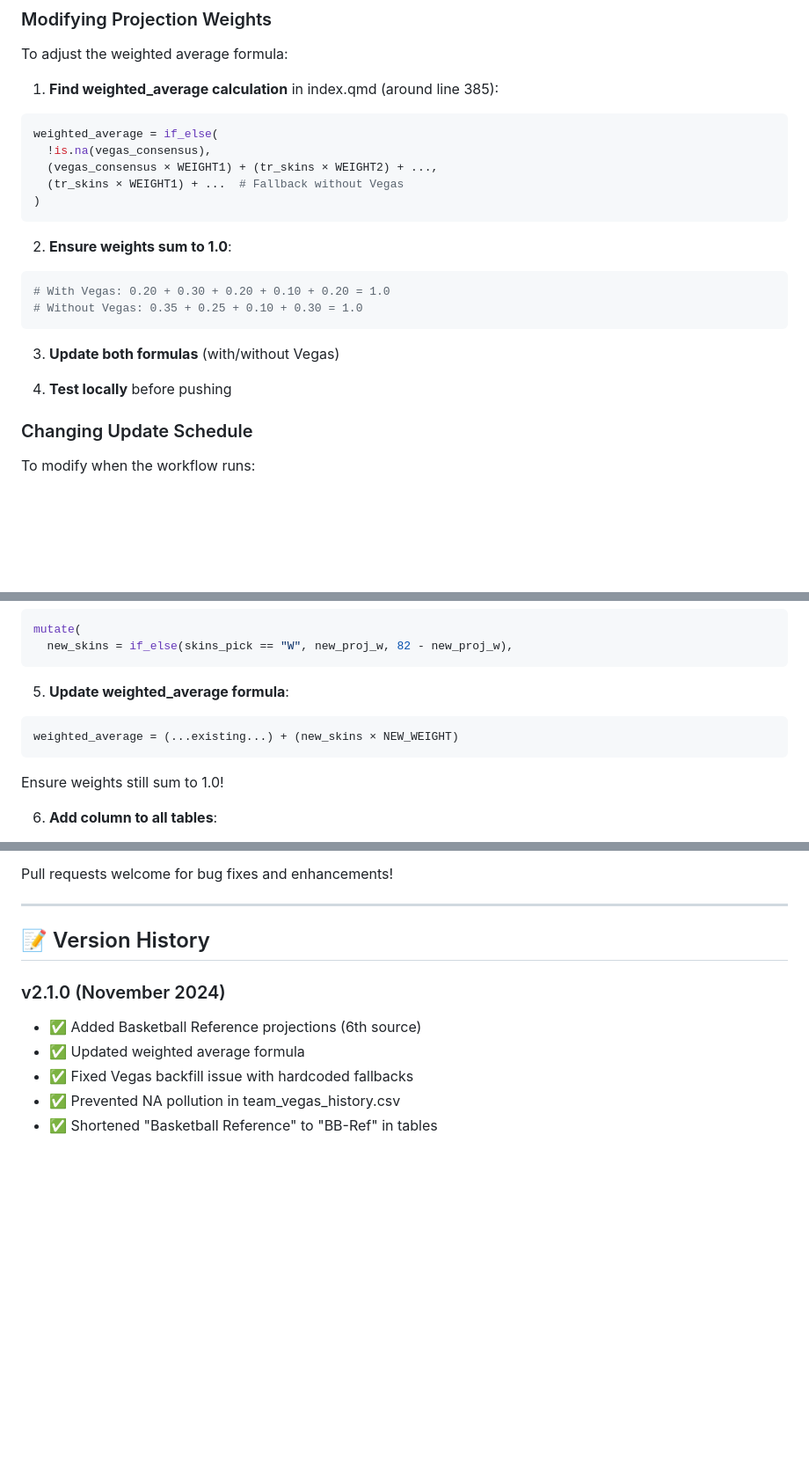
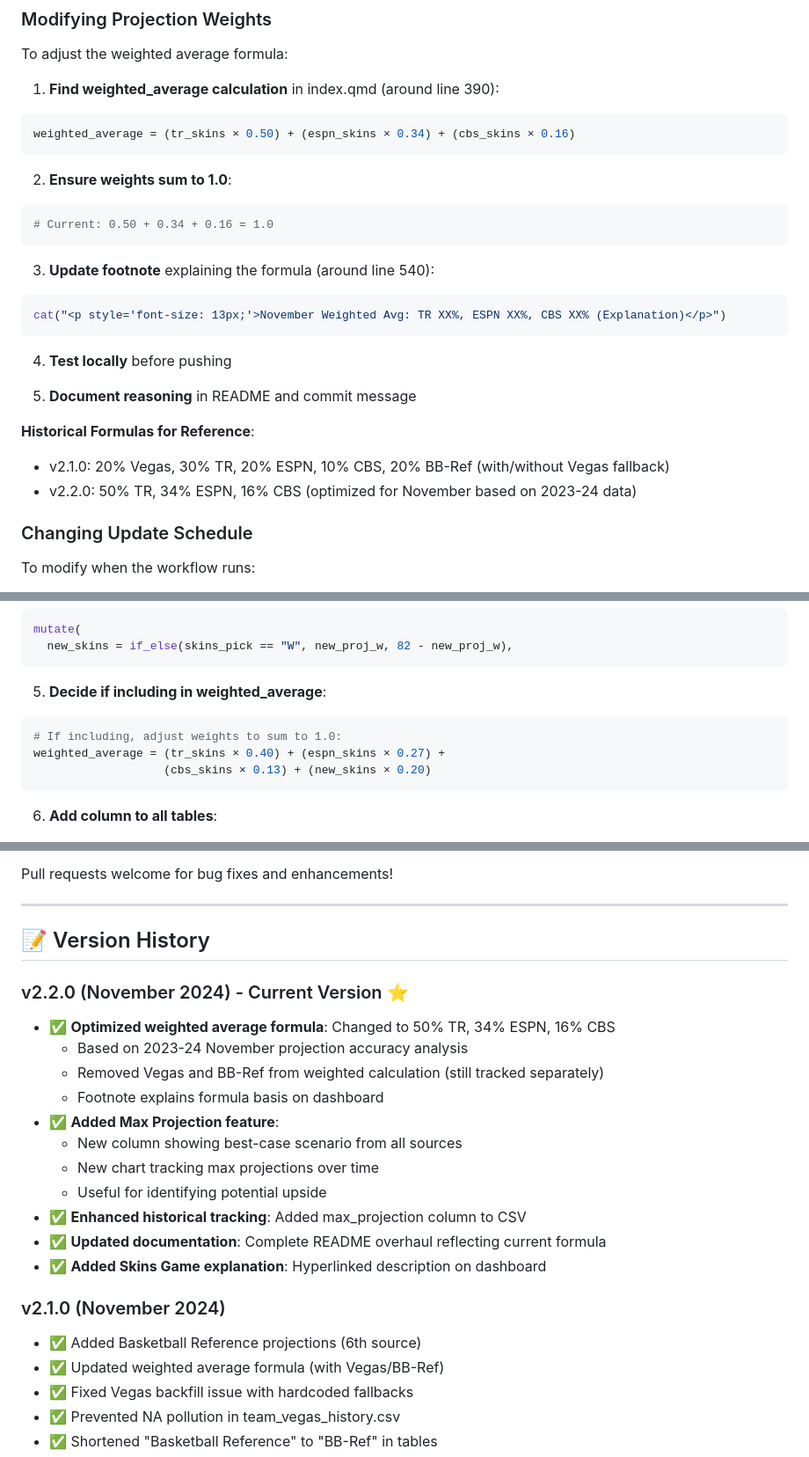
Before and after one commit to ejperez2/skins-standings, a Markdown page: README.md, 3 parts joined by grey strips. Shown at 88% size. GitHub-like rendering; blank space fills up the shorter version.

````diff
--- a/README.md
+++ b/README.md
@@ -943,24 +998,28 @@ all_teams <- tibble(
 
 To adjust the weighted average formula:
 
-1. **Find weighted_average calculation** in index.qmd (around line 385):
+1. **Find weighted_average calculation** in index.qmd (around line 390):
 ```r
-weighted_average = if_else(
-  !is.na(vegas_consensus),
-  (vegas_consensus × WEIGHT1) + (tr_skins × WEIGHT2) + ...,
-  (tr_skins × WEIGHT1) + ...  # Fallback without Vegas
-)
+weighted_average = (tr_skins × 0.50) + (espn_skins × 0.34) + (cbs_skins × 0.16)
 ```
 
 2. **Ensure weights sum to 1.0**:
 ```r
-# With Vegas: 0.20 + 0.30 + 0.20 + 0.10 + 0.20 = 1.0
-# Without Vegas: 0.35 + 0.25 + 0.10 + 0.30 = 1.0
+# Current: 0.50 + 0.34 + 0.16 = 1.0
 ```
 
-3. **Update both formulas** (with/without Vegas)
+3. **Update footnote** explaining the formula (around line 540):
+```r
+cat("<p style='font-size: 13px;'>November Weighted Avg: TR XX%, ESPN XX%, CBS XX% (Explanation)</p>")
+```
 
 4. **Test locally** before pushing
+
+5. **Document reasoning** in README and commit message
+
+**Historical Formulas for Reference**:
+- v2.1.0: 20% Vegas, 30% TR, 20% ESPN, 10% CBS, 20% BB-Ref (with/without Vegas fallback)
+- v2.2.0: 50% TR, 34% ESPN, 16% CBS (optimized for November based on 2023-24 data)
 
 ### Changing Update Schedule
 
@@ -1020,11 +1079,12 @@ mutate(
   new_skins = if_else(skins_pick == "W", new_proj_w, 82 - new_proj_w),
 ```
 
-5. **Update weighted_average formula**:
+5. **Decide if including in weighted_average**:
 ```r
-weighted_average = (...existing...) + (new_skins × NEW_WEIGHT)
+# If including, adjust weights to sum to 1.0:
+weighted_average = (tr_skins × 0.40) + (espn_skins × 0.27) +
+                   (cbs_skins × 0.13) + (new_skins × 0.20)
 ```
-Ensure weights still sum to 1.0!
 
 6. **Add column to all tables**:
 - player_scores summarise()
@@ -1239,9 +1321,22 @@ Pull requests welcome for bug fixes and enhancements!
 
 ## 📝 Version History
 
+### v2.2.0 (November 2024) - Current Version ⭐
+- ✅ **Optimized weighted average formula**: Changed to 50% TR, 34% ESPN, 16% CBS
+  - Based on 2023-24 November projection accuracy analysis
+  - Removed Vegas and BB-Ref from weighted calculation (still tracked separately)
+  - Footnote explains formula basis on dashboard
+- ✅ **Added Max Projection feature**:
+  - New column showing best-case scenario from all sources
+  - New chart tracking max projections over time
+  - Useful for identifying potential upside
+- ✅ **Enhanced historical tracking**: Added max_projection column to CSV
+- ✅ **Updated documentation**: Complete README overhaul reflecting current formula
+- ✅ **Added Skins Game explanation**: Hyperlinked description on dashboard
+
 ### v2.1.0 (November 2024)
 - ✅ Added Basketball Reference projections (6th source)
-- ✅ Updated weighted average formula
+- ✅ Updated weighted average formula (with Vegas/BB-Ref)
 - ✅ Fixed Vegas backfill issue with hardcoded fallbacks
 - ✅ Prevented NA pollution in team_vegas_history.csv
 - ✅ Shortened "Basketball Reference" to "BB-Ref" in tables
````
Also changed, not shown: other parts of README.md (+164 -69 lines).
